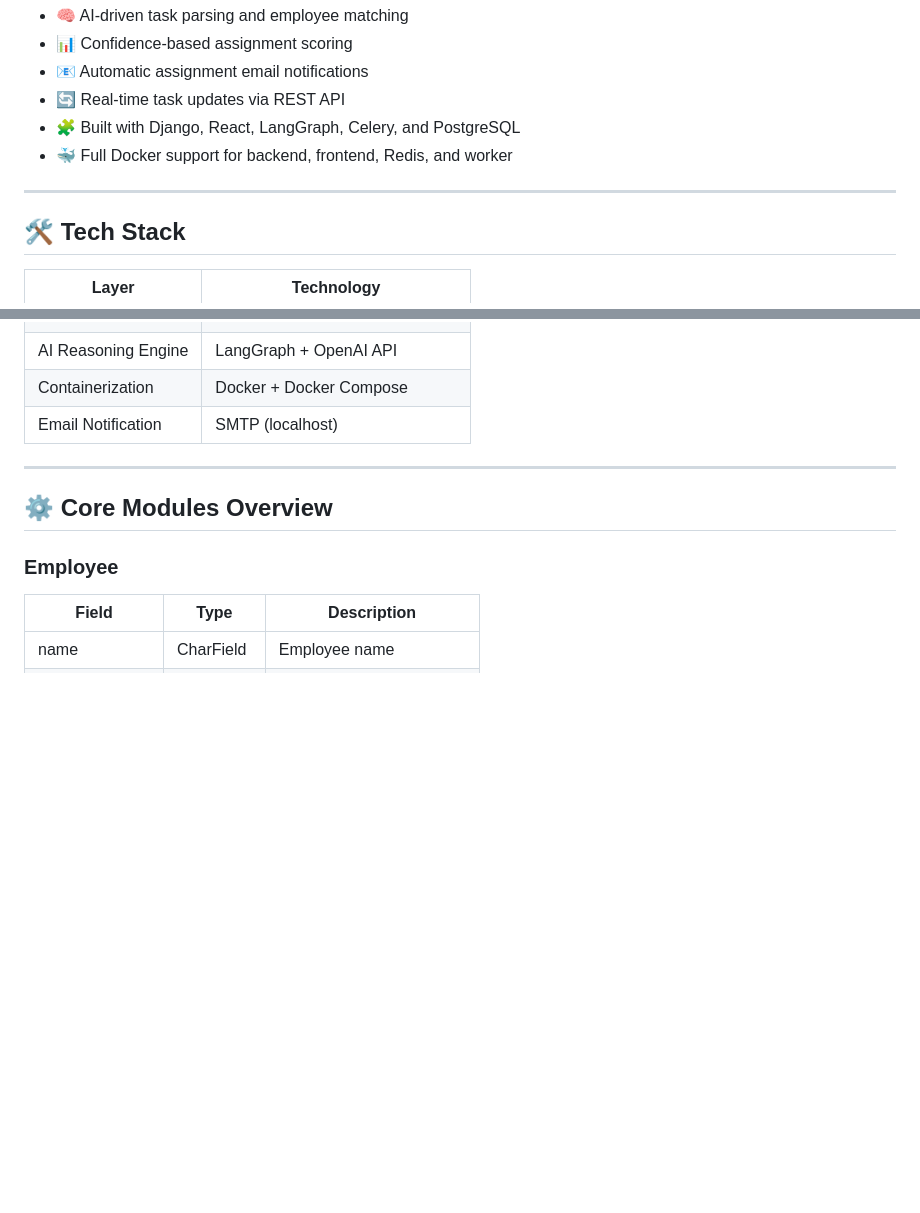
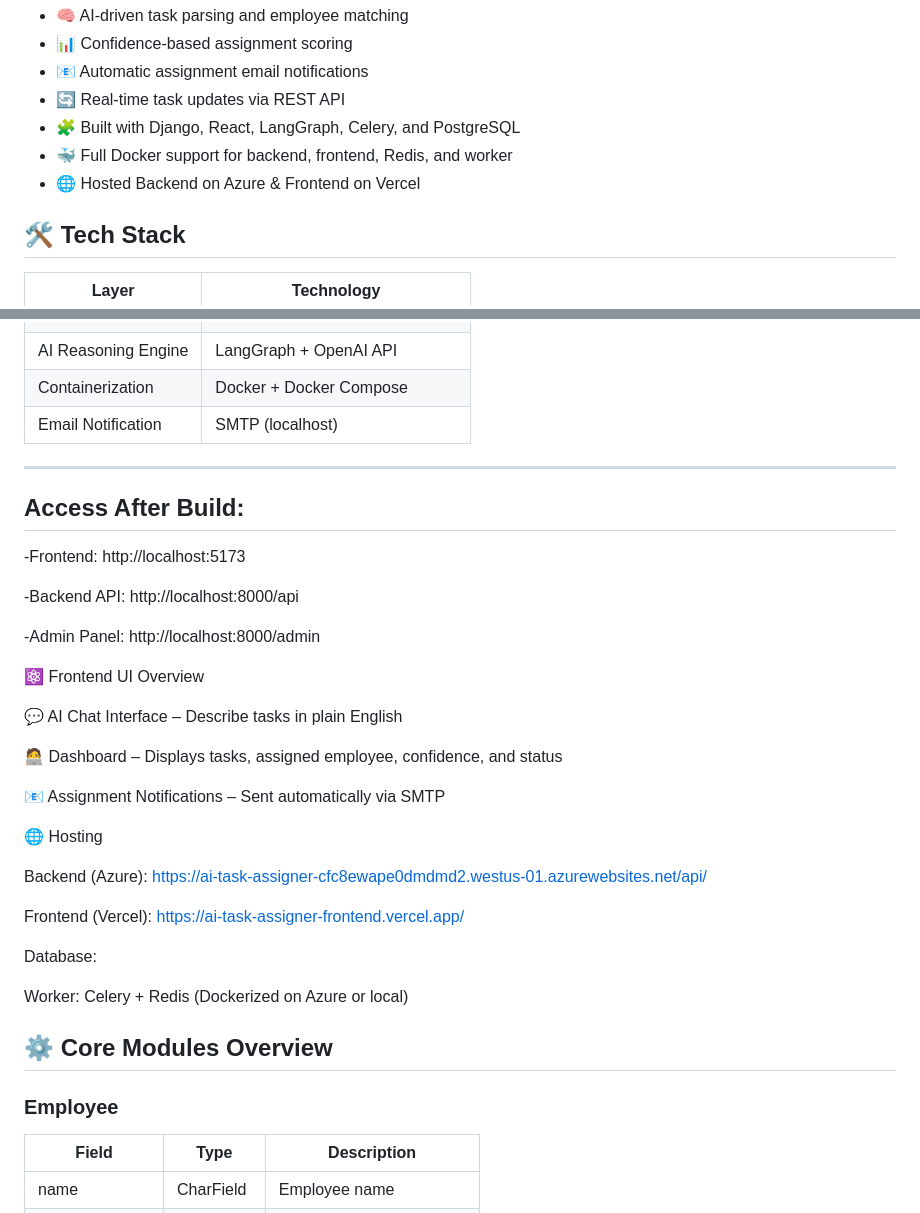
Before and after one commit to Zenha123/ai-task-assigner-backend, a Markdown page: README.md, 2 parts joined by grey strips. Rendered like a GitHub page; blank space fills up the shorter version.

Commit message:
readme updated
Updated hosting information and access details in README.

```diff
--- a/README.md
+++ b/README.md
@@ -18,8 +18,8 @@ It integrates **LangGraph, OpenAI, and Celery** to build an intelligent, asynchr
 - 🔄 Real-time task updates via REST API
 - 🧩 Built with Django, React, LangGraph, Celery, and PostgreSQL
 - 🐳 Full Docker support for backend, frontend, Redis, and worker
+- 🌐 Hosted Backend on Azure & Frontend on Vercel
 
----
 
 ## 🛠️ Tech Stack
 
@@ -34,6 +34,32 @@ It integrates **LangGraph, OpenAI, and Celery** to build an intelligent, asynchr
 | Email Notification     | SMTP (localhost)                              |
 
 ---
+## Access After Build:
+
+-Frontend: http://localhost:5173
+
+-Backend API: http://localhost:8000/api
+
+-Admin Panel: http://localhost:8000/admin
+
+⚛️ Frontend UI Overview
+
+💬 AI Chat Interface – Describe tasks in plain English
+
+🧑‍💻 Dashboard – Displays tasks, assigned employee, confidence, and status
+
+📧 Assignment Notifications – Sent automatically via SMTP
+
+🌐 Hosting
+
+Backend (Azure): https://ai-task-assigner-cfc8ewape0dmdmd2.westus-01.azurewebsites.net/api/
+
+Frontend (Vercel): https://ai-task-assigner-frontend.vercel.app/
+
+Database:
+
+Worker: Celery + Redis (Dockerized on Azure or local)
+
 
 ## ⚙️ Core Modules Overview
 
```
